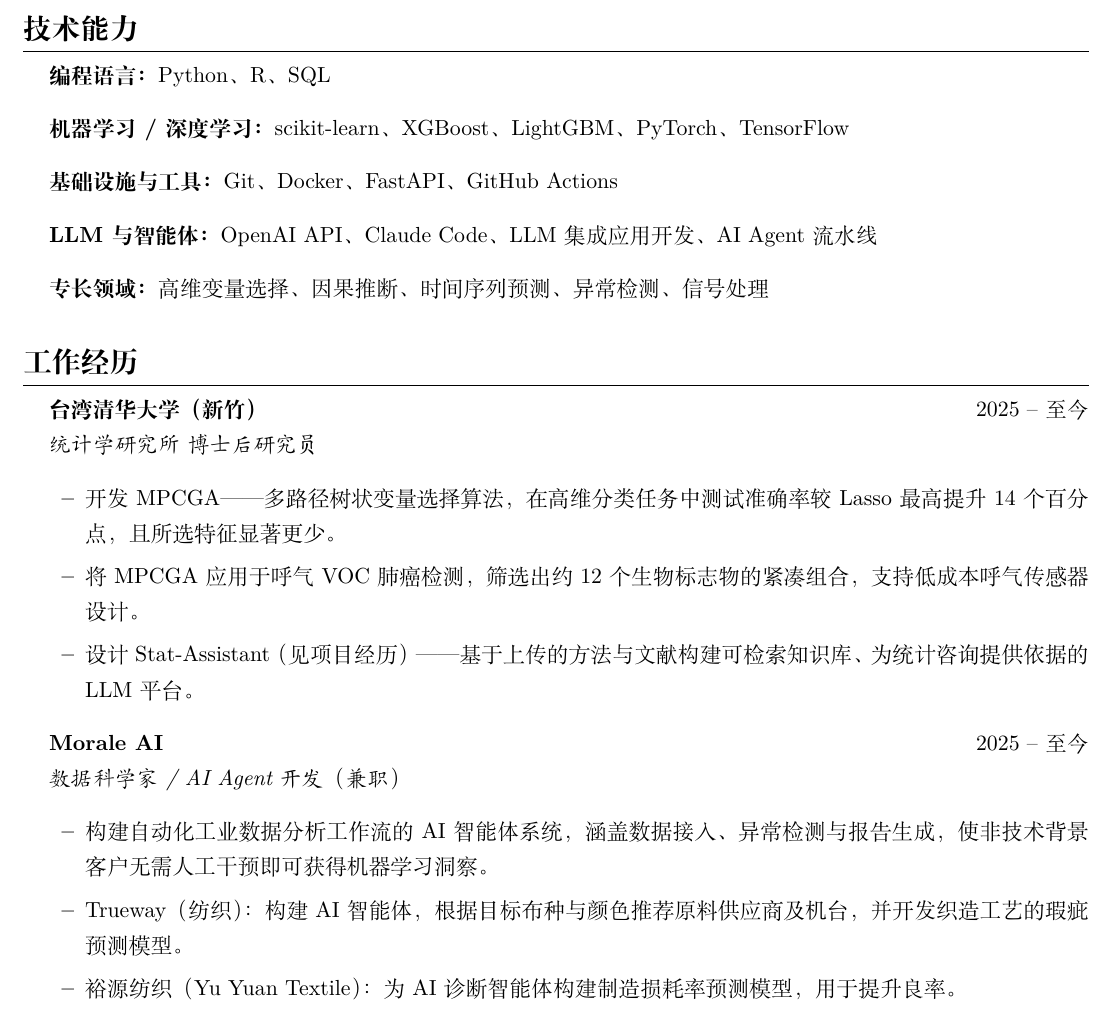
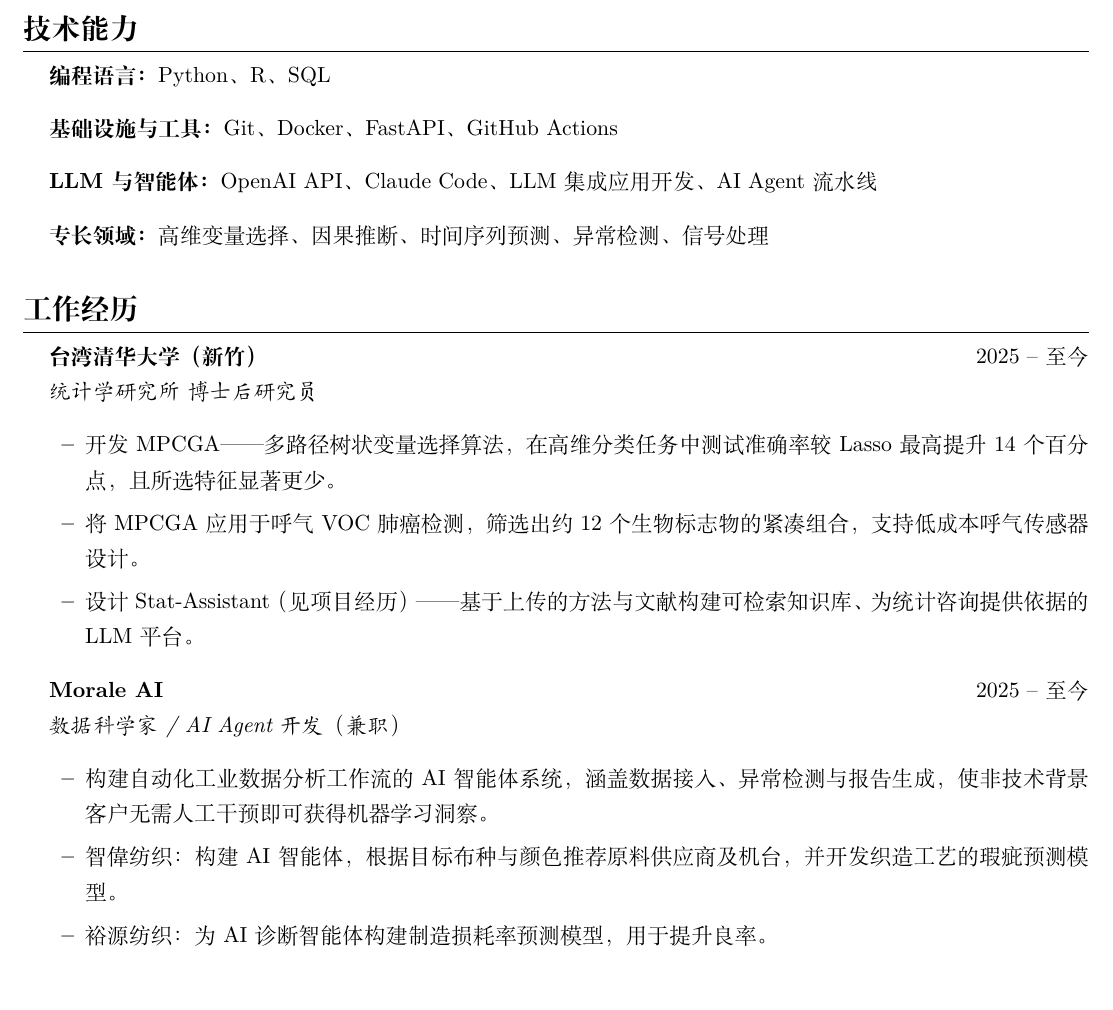
Before and after one commit to YanShuoPan/CV, a LaTeX document (main_zh.tex): part of page 1 of 3 before the commit and part of page 1 of 2 after it, cut so that both start at the same text. Compiled offline with XeLaTeX.

Commit message:
Updates from Overleaf

```diff
--- a/main_zh.tex
+++ b/main_zh.tex
@@ -63,7 +63,6 @@
 
 \resumeSubHeadingListStart
 \resumeItem{\textbf{编程语言：}Python、R、SQL}
-\resumeItem{\textbf{机器学习 / 深度学习：}scikit-learn、XGBoost、LightGBM、PyTorch、TensorFlow}
 \resumeItem{\textbf{基础设施与工具：}Git、Docker、FastAPI、GitHub Actions}
 \resumeItem{\textbf{LLM 与智能体：}OpenAI API、Claude Code、LLM 集成应用开发、AI Agent 流水线}
 \resumeItem{\textbf{专长领域：}高维变量选择、因果推断、时间序列预测、异常检测、信号处理}
@@ -92,8 +91,8 @@
 \textit{数据科学家 / AI Agent 开发（兼职）}}
 \resumeItemListStart
     \resumeItem{构建自动化工业数据分析工作流的 AI 智能体系统，涵盖数据接入、异常检测与报告生成，使非技术背景客户无需人工干预即可获得机器学习洞察。}
-    \resumeItem{Trueway（纺织）：构建 AI 智能体，根据目标布种与颜色推荐原料供应商及机台，并开发织造工艺的瑕疵预测模型。}
-    \resumeItem{裕源纺织（Yu Yuan Textile）：为 AI 诊断智能体构建制造损耗率预测模型，用于提升良率。}
+    \resumeItem{智偉纺织：构建 AI 智能体，根据目标布种与颜色推荐原料供应商及机台，并开发织造工艺的瑕疵预测模型。}
+    \resumeItem{裕源纺织：为 AI 诊断智能体构建制造损耗率预测模型，用于提升良率。}
 \resumeItemListEnd
 
 \resumeSubHeadingListEnd
```
Also changed, not shown: main_zh.tex (1 more changed lines).
